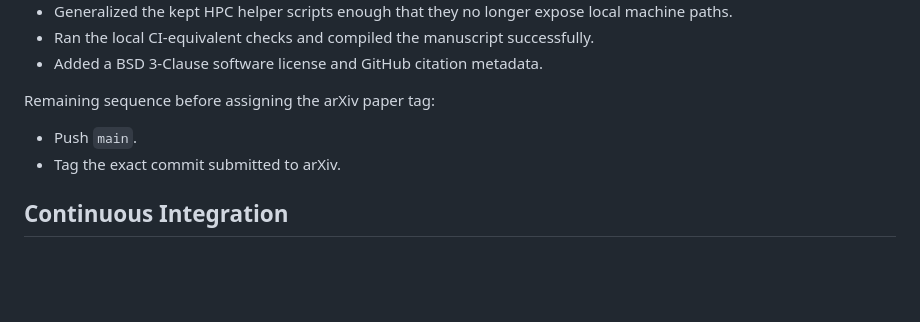
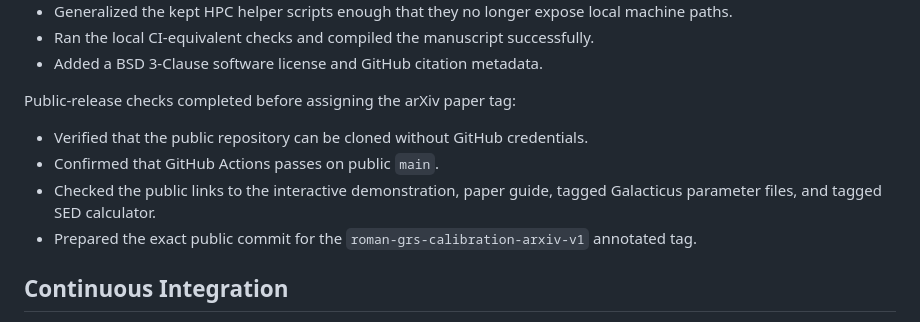
Before and after one commit to Andrew-Robertson/Galacticus-emulation, a Markdown page: docs/public_release_checklist.md, the part around one of its changes. GitHub-like rendering; blank space fills up the shorter version.

```diff
--- a/docs/public_release_checklist.md
+++ b/docs/public_release_checklist.md
@@ -59,10 +59,15 @@ Initial cleanup completed:
 - Ran the local CI-equivalent checks and compiled the manuscript successfully.
 - Added a BSD 3-Clause software license and GitHub citation metadata.
 
-Remaining sequence before assigning the arXiv paper tag:
+Public-release checks completed before assigning the arXiv paper tag:
 
-- Push `main`.
-- Tag the exact commit submitted to arXiv.
+- Verified that the public repository can be cloned without GitHub
+  credentials.
+- Confirmed that GitHub Actions passes on public `main`.
+- Checked the public links to the interactive demonstration, paper guide,
+  tagged Galacticus parameter files, and tagged SED calculator.
+- Prepared the exact public commit for the
+  `roman-grs-calibration-arxiv-v1` annotated tag.
 
 ## Continuous Integration
 
```
Also changed, not shown: other parts of docs/public_release_checklist.md (+1 -1 lines), README.md (+3 -2 lines).
